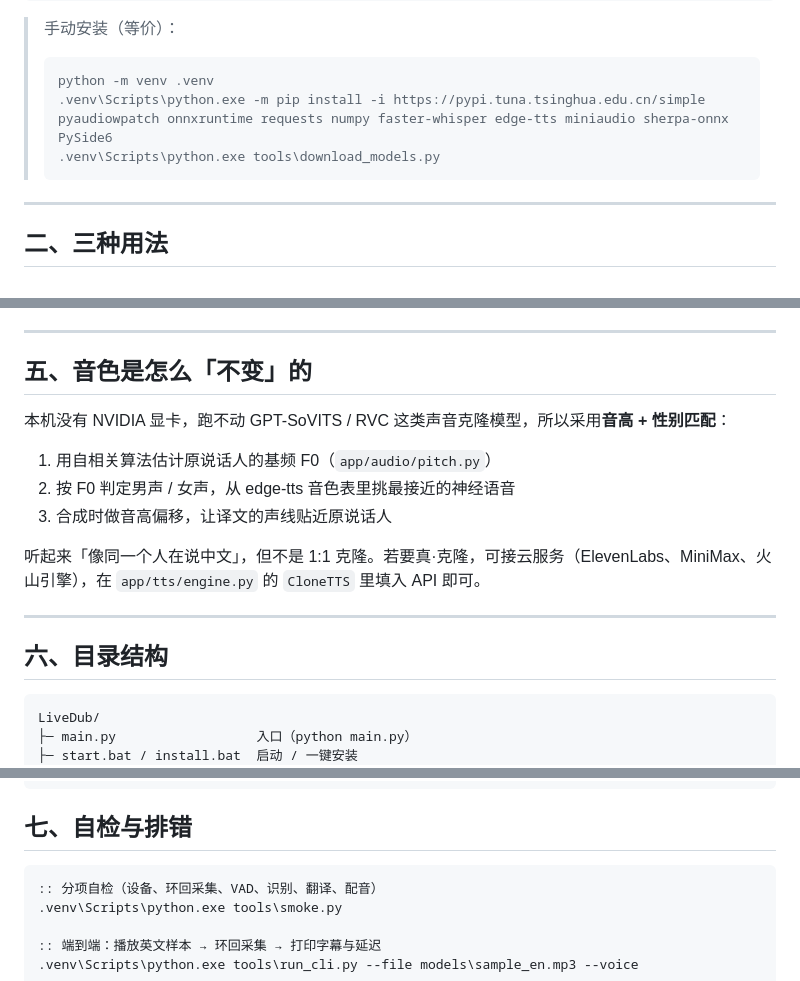
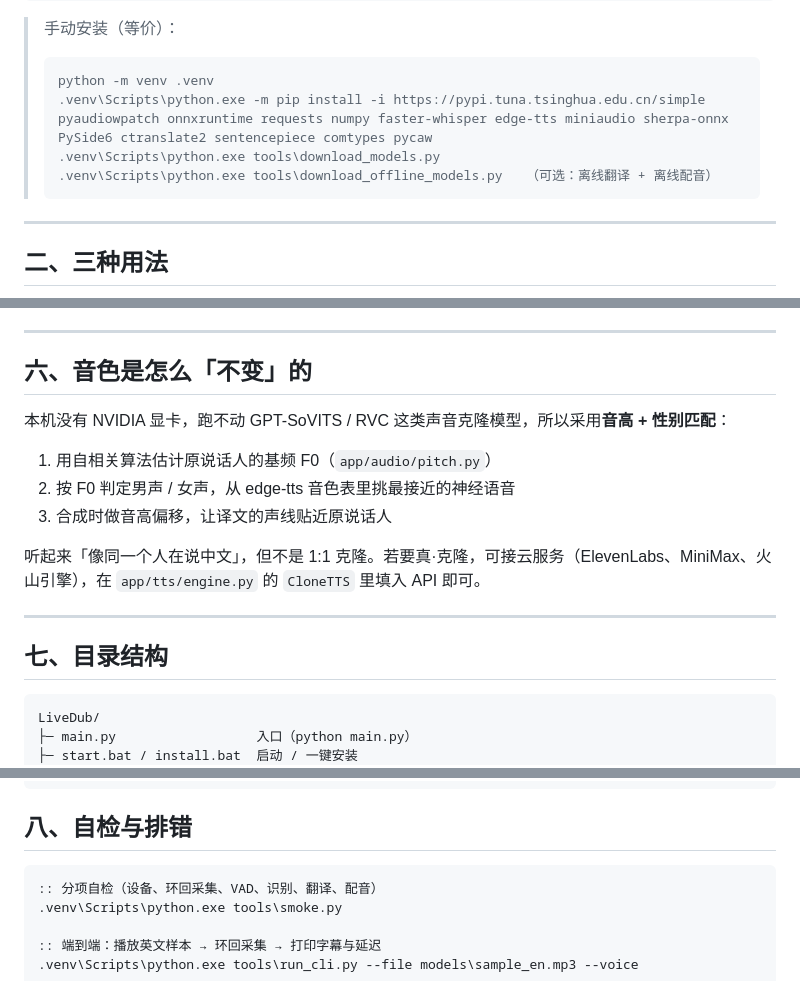
Before and after one commit to chenzy0623/LiveDub, a Markdown page: README.md, 3 parts joined by grey strips. Drawn GitHub-style.

````diff
--- a/README.md
+++ b/README.md
@@ -52,8 +59,9 @@ install.bat
 > 手动安装（等价）：
 > ```
 > python -m venv .venv
-> .venv\Scripts\python.exe -m pip install -i https://pypi.tuna.tsinghua.edu.cn/simple pyaudiowpatch onnxruntime requests numpy faster-whisper edge-tts miniaudio sherpa-onnx PySide6
+> .venv\Scripts\python.exe -m pip install -i https://pypi.tuna.tsinghua.edu.cn/simple pyaudiowpatch onnxruntime requests numpy faster-whisper edge-tts miniaudio sherpa-onnx PySide6 ctranslate2 sentencepiece comtypes pycaw
 > .venv\Scripts\python.exe tools\download_models.py
+> .venv\Scripts\python.exe tools\download_offline_models.py   （可选：离线翻译 + 离线配音）
 > ```
 
 ---
@@ -142,7 +175,7 @@ install.bat
 
 ---
 
-## 五、音色是怎么「不变」的
+## 六、音色是怎么「不变」的
 
 本机没有 NVIDIA 显卡，跑不动 GPT-SoVITS / RVC 这类声音克隆模型，所以采用**音高 + 性别匹配**：
 
@@ -154,7 +187,7 @@ install.bat
 
 ---
 
-## 六、目录结构
+## 七、目录结构
 
 ```
 LiveDub/
@@ -180,7 +213,7 @@ LiveDub/
 └─ shots/                   界面截图
 ```
 
-## 七、自检与排错
+## 八、自检与排错
 
 ```bat
 :: 分项自检（设备、环回采集、VAD、识别、翻译、配音）
````
Also changed, not shown: other parts of README.md (+35 -3 lines), shots/settings.png, 11 other files.
